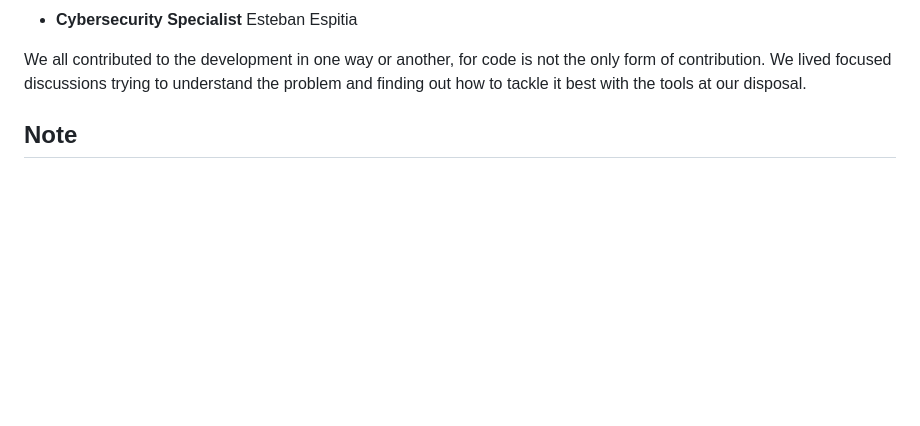
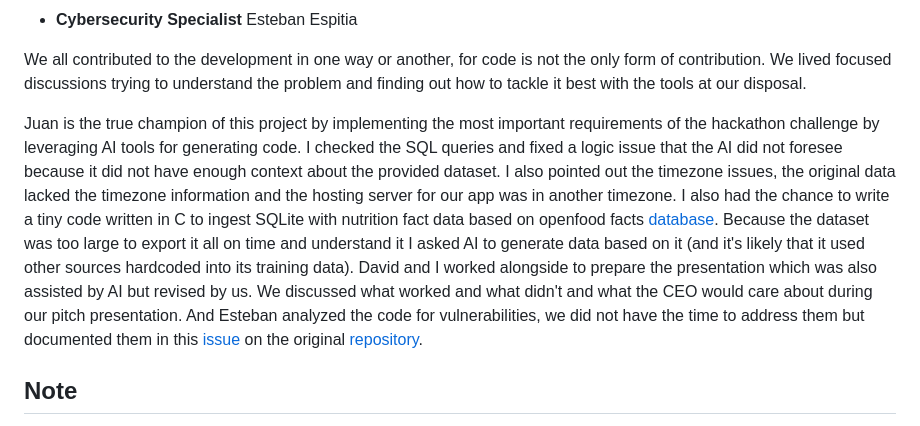
Before and after one commit to misael-diaz/CaribeTechArena-Hackathon-2026, a Markdown page: README.md, the part around the change. Rendered like a GitHub page; blank space fills up the shorter version.

Commit message:
adds summary of work done

```diff
--- a/README.md
+++ b/README.md
@@ -16,6 +16,8 @@ Last but not least here are the individuals that conformed the last minute team:
 - **Cybersecurity Specialist** Esteban Espitia
 
 We all contributed to the development in one way or another, for code is not the only form of contribution. We lived focused discussions trying to understand the problem and finding out how to tackle it best with the tools at our disposal.
+
+Juan is the true champion of this project by implementing the most important requirements of the hackathon challenge by leveraging AI tools for generating code. I checked the SQL queries and fixed a logic issue that the AI did not foresee because it did not have enough context about the provided dataset. I also pointed out the timezone issues, the original data lacked the timezone information and the hosting server for our app was in another timezone. I also had the chance to write a tiny code written in C to ingest SQLite with nutrition fact data based on openfood facts [database](https://world.openfoodfacts.org/data). Because the dataset was too large to export it all on time and understand it I asked AI to generate data based on it (and it's likely that it used other sources hardcoded into its training data). David and I worked alongside to prepare the presentation which was also assisted by AI but revised by us. We discussed what worked and what didn't and what the CEO would care about during our pitch presentation. And Esteban analyzed the code for vulnerabilities, we did not have the time to address them but documented them in this [issue](https://github.com/juanjh1/Byte/issues/8) on the original [repository](https://github.com/juanjh1/Byte).
 
 ## Note
 
```
